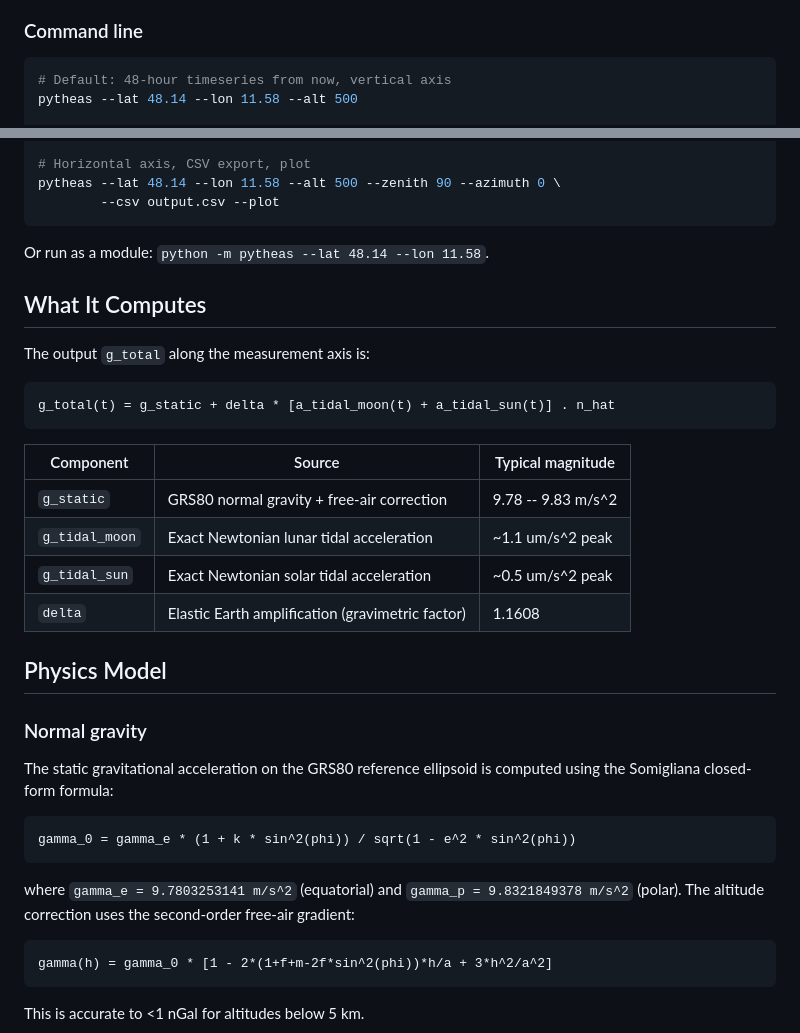
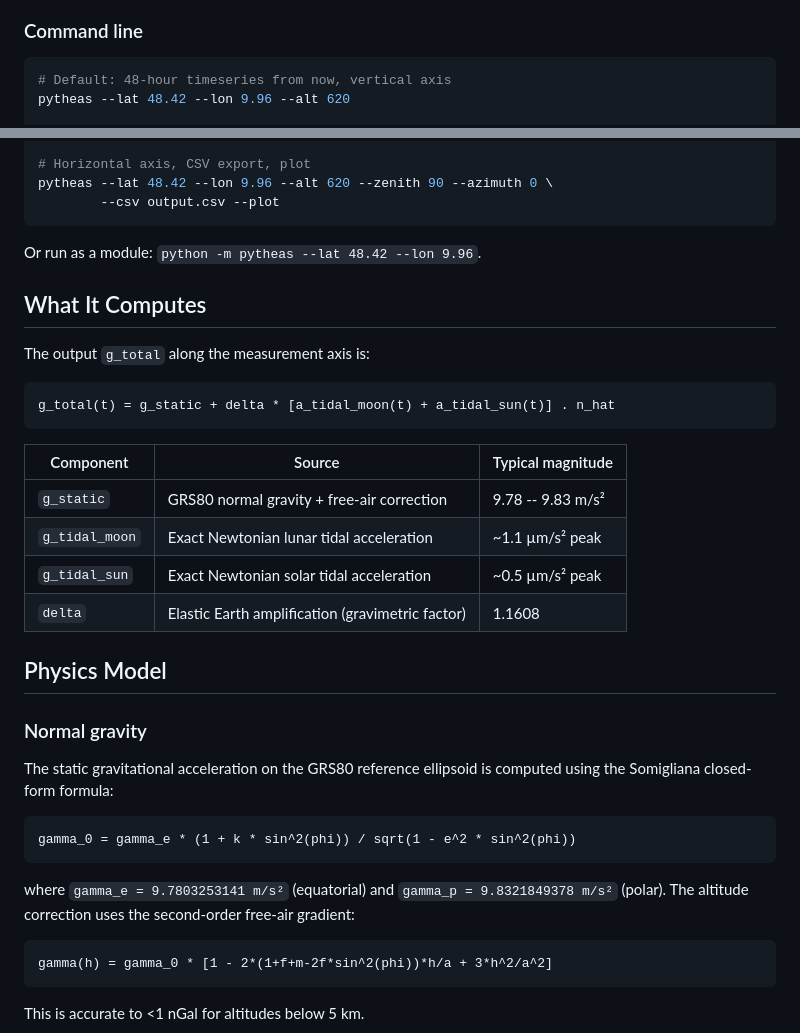
Before and after one commit to hyperion-git/pytheas, a Markdown page: README.md, 2 parts joined by grey strips. Drawn GitHub-style.

````diff
--- a/README.md
+++ b/README.md
@@ -133,6 +133,6 @@ cadence.  The samples are inclusive of both endpoints.
 
 ```bash
 # Default: 48-hour timeseries from now, vertical axis
-pytheas --lat 48.14 --lon 11.58 --alt 500
+pytheas --lat 48.42 --lon 9.96 --alt 620
 
 # Specify time window
@@ -140,10 +140,10 @@ pytheas --lat 48.14 --lon 11.58 --alt 500 --start 2025-03-20 --hours 72
 
 # Horizontal axis, CSV export, plot
-pytheas --lat 48.14 --lon 11.58 --alt 500 --zenith 90 --azimuth 0 \
+pytheas --lat 48.42 --lon 9.96 --alt 620 --zenith 90 --azimuth 0 \
         --csv output.csv --plot
 ```
 
-Or run as a module: `python -m pytheas --lat 48.14 --lon 11.58`.
+Or run as a module: `python -m pytheas --lat 48.42 --lon 9.96`.
 
 
 ## What It Computes
@@ -156,9 +156,9 @@ g_total(t) = g_static + delta * [a_tidal_moon(t) + a_tidal_sun(t)] . n_hat
 
 | Component | Source | Typical magnitude |
 |-----------|--------|-------------------|
-| `g_static` | GRS80 normal gravity + free-air correction | 9.78 -- 9.83 m/s^2 |
-| `g_tidal_moon` | Exact Newtonian lunar tidal acceleration | ~1.1 um/s^2 peak |
-| `g_tidal_sun` | Exact Newtonian solar tidal acceleration | ~0.5 um/s^2 peak |
+| `g_static` | GRS80 normal gravity + free-air correction | 9.78 -- 9.83 m/s² |
+| `g_tidal_moon` | Exact Newtonian lunar tidal acceleration | ~1.1 µm/s² peak |
+| `g_tidal_sun` | Exact Newtonian solar tidal acceleration | ~0.5 µm/s² peak |
 | `delta` | Elastic Earth amplification (gravimetric factor) | 1.1608 |
 
 
@@ -173,8 +173,8 @@ computed using the Somigliana closed-form formula:
 gamma_0 = gamma_e * (1 + k * sin^2(phi)) / sqrt(1 - e^2 * sin^2(phi))
 ```
 
-where `gamma_e = 9.7803253141 m/s^2` (equatorial) and
-`gamma_p = 9.8321849378 m/s^2` (polar).  The altitude correction uses
+where `gamma_e = 9.7803253141 m/s²` (equatorial) and
+`gamma_p = 9.8321849378 m/s²` (polar).  The altitude correction uses
 the second-order free-air gradient:
 
 ```
````
Also changed, not shown: other parts of README.md (+15 -15 lines).
